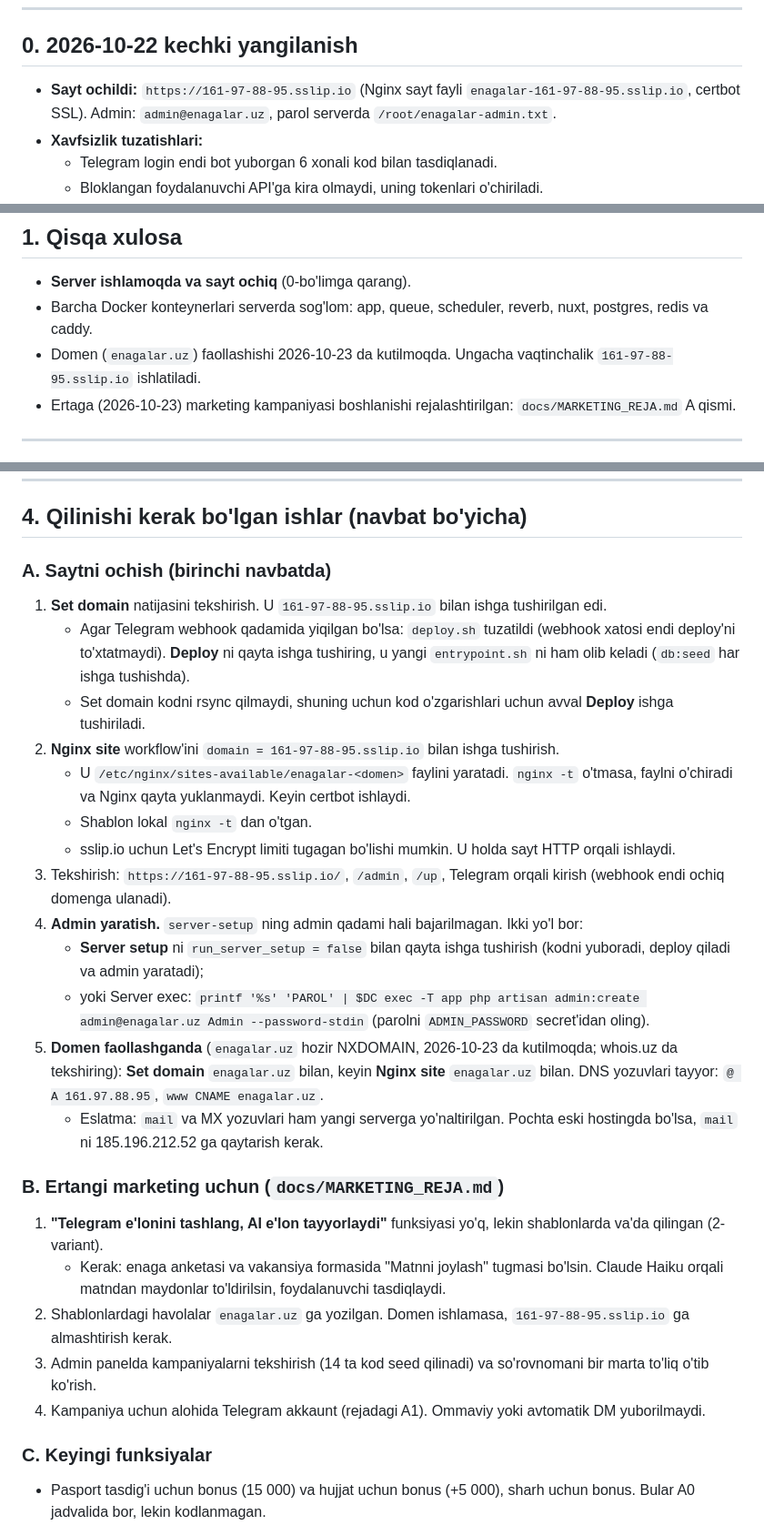
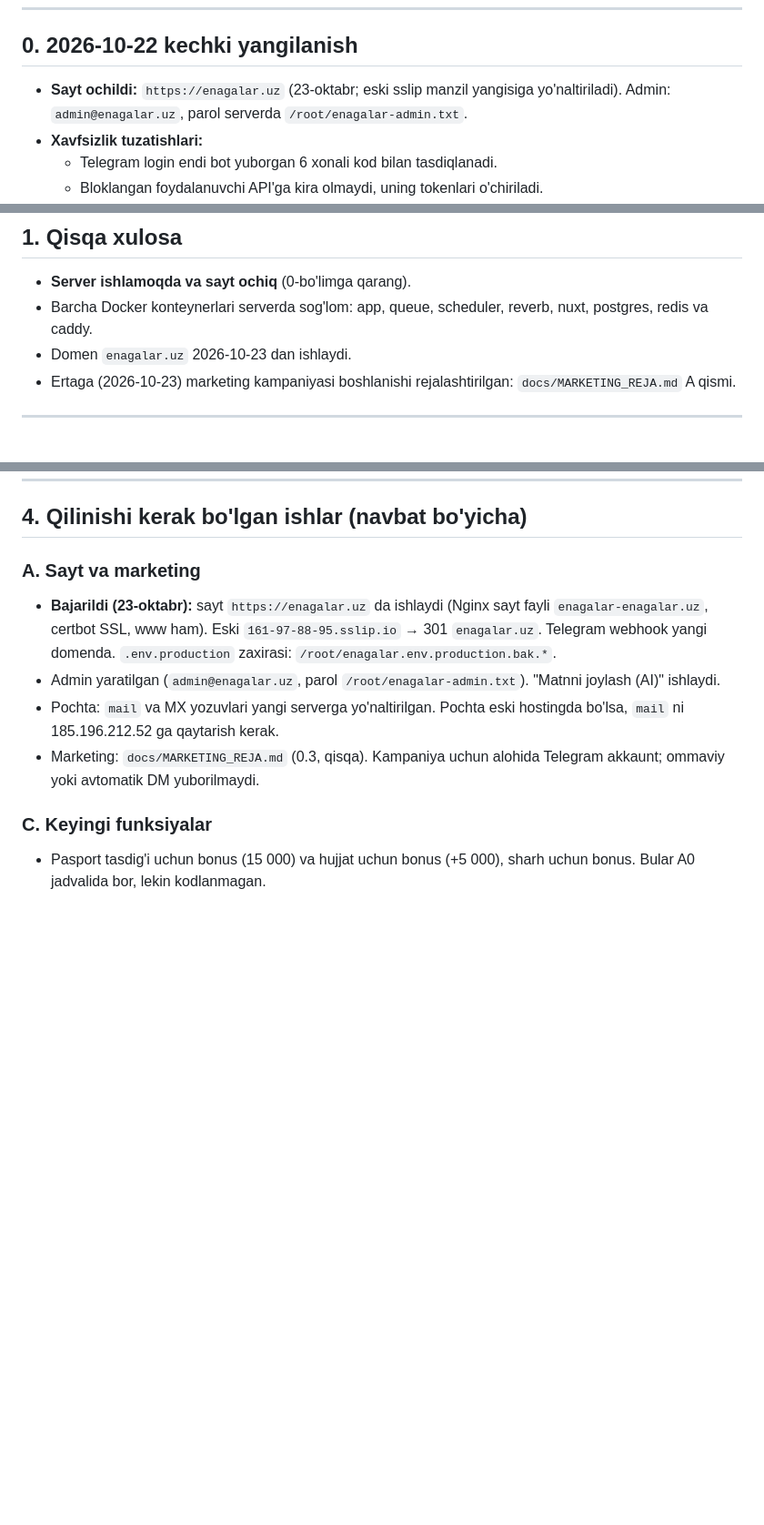
Before and after one commit to yammttexnik-team/enagalar_uz, a Markdown page: docs/HOLAT.md, 3 parts joined by grey strips. Shown at 91% size. GitHub-like rendering; blank space fills up the shorter version.

Commit message:
Hujjatlar: sayt enagalar.uz da (sslip -> 301)
Co-Authored-By: Claude Opus 5.5 <noreply@anthropic.com>

```diff
--- a/docs/HOLAT.md
+++ b/docs/HOLAT.md
@@ -8,7 +8,7 @@
 
 ## 0. 2026-10-22 kechki yangilanish
 
-- **Sayt ochildi:** `https://161-97-88-95.sslip.io` (Nginx sayt fayli `enagalar-161-97-88-95.sslip.io`, certbot SSL). Admin: `admin@enagalar.uz`, parol serverda `/root/enagalar-admin.txt`.
+- **Sayt ochildi:** `https://enagalar.uz` (23-oktabr; eski sslip manzil yangisiga yo'naltiriladi). Admin: `admin@enagalar.uz`, parol serverda `/root/enagalar-admin.txt`.
 - **Xavfsizlik tuzatishlari:**
   - Telegram login endi bot yuborgan 6 xonali kod bilan tasdiqlanadi.
   - Bloklangan foydalanuvchi API'ga kira olmaydi, uning tokenlari o'chiriladi.
@@ -46,7 +46,7 @@
 
 - **Server ishlamoqda va sayt ochiq** (0-bo'limga qarang).
 - Barcha Docker konteynerlari serverda sog'lom: app, queue, scheduler, reverb, nuxt, postgres, redis va caddy.
-- Domen (`enagalar.uz`) faollashishi 2026-10-23 da kutilmoqda. Ungacha vaqtinchalik `161-97-88-95.sslip.io` ishlatiladi.
+- Domen `enagalar.uz` 2026-10-23 dan ishlaydi.
 - Ertaga (2026-10-23) marketing kampaniyasi boshlanishi rejalashtirilgan: `docs/MARKETING_REJA.md` A qismi.
 
 ---
@@ -136,27 +136,11 @@ Server (Contabo) **umumiy**: unda 40 dan ortiq boshqa sayt ishlaydi (Nginx, PHP-
 
 ## 4. Qilinishi kerak bo'lgan ishlar (navbat bo'yicha)
 
-### A. Saytni ochish (birinchi navbatda)
-1. **Set domain** natijasini tekshirish. U `161-97-88-95.sslip.io` bilan ishga tushirilgan edi.
-   - Agar Telegram webhook qadamida yiqilgan bo'lsa: `deploy.sh` tuzatildi (webhook xatosi endi deploy'ni to'xtatmaydi). **Deploy** ni qayta ishga tushiring, u yangi `entrypoint.sh` ni ham olib keladi (`db:seed` har ishga tushishda).
-   - Set domain kodni rsync qilmaydi, shuning uchun kod o'zgarishlari uchun avval **Deploy** ishga tushiriladi.
-2. **Nginx site** workflow'ini `domain = 161-97-88-95.sslip.io` bilan ishga tushirish.
-   - U `/etc/nginx/sites-available/enagalar-<domen>` faylini yaratadi. `nginx -t` o'tmasa, faylni o'chiradi va Nginx qayta yuklanmaydi. Keyin certbot ishlaydi.
-   - Shablon lokal `nginx -t` dan o'tgan.
-   - sslip.io uchun Let's Encrypt limiti tugagan bo'lishi mumkin. U holda sayt HTTP orqali ishlaydi.
-3. Tekshirish: `https://161-97-88-95.sslip.io/`, `/admin`, `/up`, Telegram orqali kirish (webhook endi ochiq domenga ulanadi).
-4. **Admin yaratish.** `server-setup` ning admin qadami hali bajarilmagan. Ikki yo'l bor:
-   - **Server setup** ni `run_server_setup = false` bilan qayta ishga tushirish (kodni yuboradi, deploy qiladi va admin yaratadi);
-   - yoki Server exec: `printf '%s' 'PAROL' | $DC exec -T app php artisan admin:create admin@enagalar.uz Admin --password-stdin` (parolni `ADMIN_PASSWORD` secret'idan oling).
-5. **Domen faollashganda** (`enagalar.uz` hozir NXDOMAIN, 2026-10-23 da kutilmoqda; whois.uz da tekshiring): **Set domain** `enagalar.uz` bilan, keyin **Nginx site** `enagalar.uz` bilan. DNS yozuvlari tayyor: `@ A 161.97.88.95`, `www CNAME enagalar.uz`.
-   - Eslatma: `mail` va MX yozuvlari ham yangi serverga yo'naltirilgan. Pochta eski hostingda bo'lsa, `mail` ni 185.196.212.52 ga qaytarish kerak.
-
-### B. Ertangi marketing uchun (`docs/MARKETING_REJA.md`)
-1. **"Telegram e'lonini tashlang, AI e'lon tayyorlaydi"** funksiyasi yo'q, lekin shablonlarda va'da qilingan (2-variant).
-   - Kerak: enaga anketasi va vakansiya formasida "Matnni joylash" tugmasi bo'lsin. Claude Haiku orqali matndan maydonlar to'ldirilsin, foydalanuvchi tasdiqlaydi.
-2. Shablonlardagi havolalar `enagalar.uz` ga yozilgan. Domen ishlamasa, `161-97-88-95.sslip.io` ga almashtirish kerak.
-3. Admin panelda kampaniyalarni tekshirish (14 ta kod seed qilinadi) va so'rovnomani bir marta to'liq o'tib ko'rish.
-4. Kampaniya uchun alohida Telegram akkaunt (rejadagi A1). Ommaviy yoki avtomatik DM yuborilmaydi.
+### A. Sayt va marketing
+- **Bajarildi (23-oktabr):** sayt `https://enagalar.uz` da ishlaydi (Nginx sayt fayli `enagalar-enagalar.uz`, certbot SSL, www ham). Eski `161-97-88-95.sslip.io` → 301 `enagalar.uz`. Telegram webhook yangi domenda. `.env.production` zaxirasi: `/root/enagalar.env.production.bak.*`.
+- Admin yaratilgan (`admin@enagalar.uz`, parol `/root/enagalar-admin.txt`). "Matnni joylash (AI)" ishlaydi.
+- Pochta: `mail` va MX yozuvlari yangi serverga yo'naltirilgan. Pochta eski hostingda bo'lsa, `mail` ni 185.196.212.52 ga qaytarish kerak.
+- Marketing: `docs/MARKETING_REJA.md` (0.3, qisqa). Kampaniya uchun alohida Telegram akkaunt; ommaviy yoki avtomatik DM yuborilmaydi.
 
 ### C. Keyingi funksiyalar
 - Pasport tasdig'i uchun bonus (15 000) va hujjat uchun bonus (+5 000), sharh uchun bonus. Bular A0 jadvalida bor, lekin kodlanmagan.
```
Also changed, not shown: docs/MARKETING_REJA.md (+1 -1 lines).
